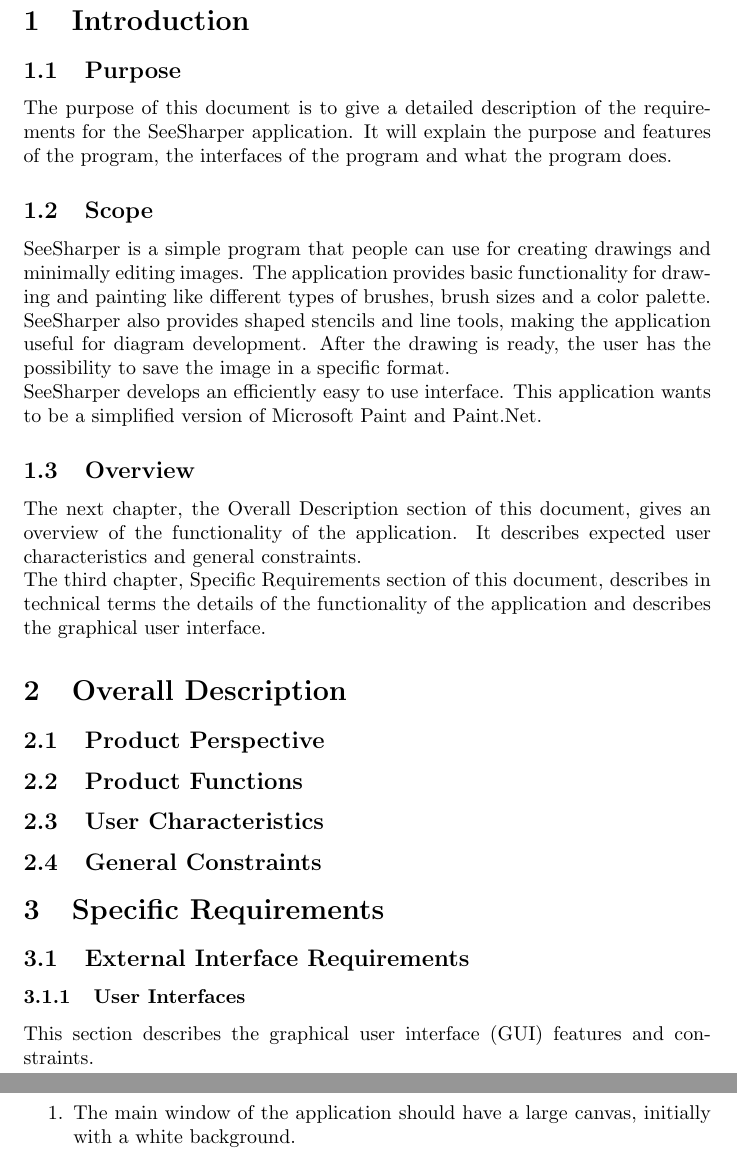
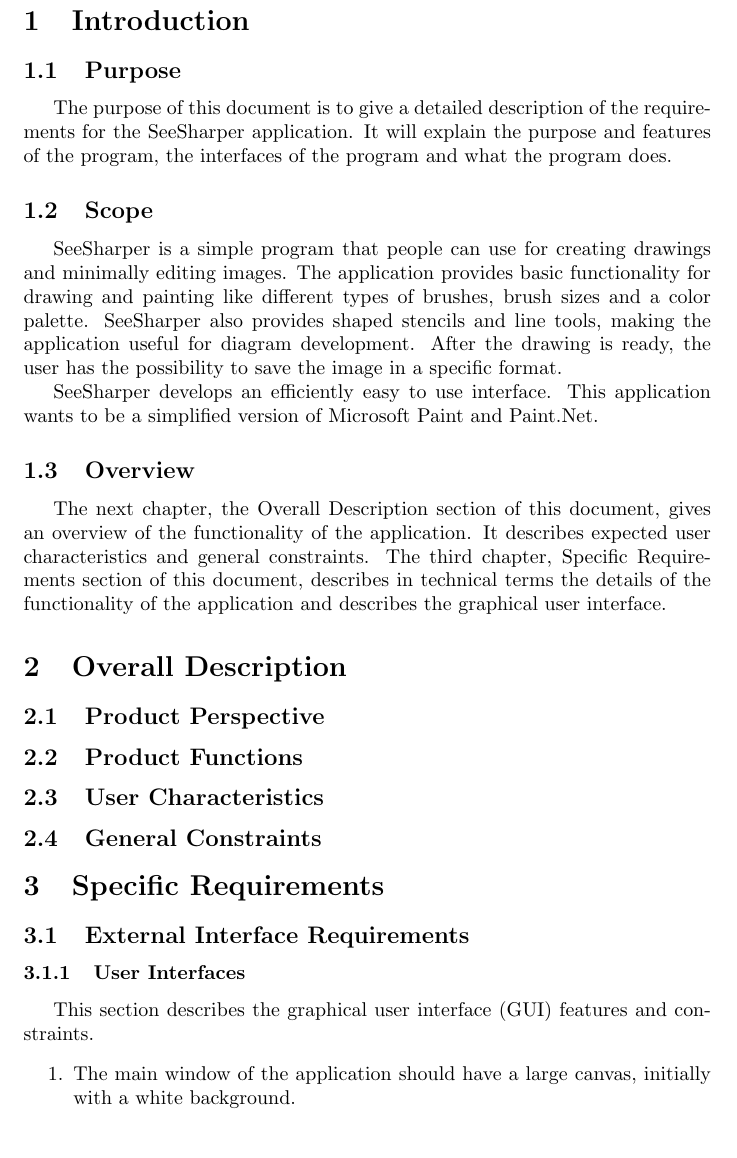
Before and after one commit to iulian-rusu/ip-proiect, a LaTeX document (srs.tex): two parts of pages 3 and 4 of 7 before the commit and part of page 3 of 6 after it, the two joined at a grey line, cut so that both start at the same text. Compiled offline with pdfLaTeX.

Commit message:
Add indentfirst package. Remove \\ as paragraph separators

```diff
--- a/srs.tex
+++ b/srs.tex
@@ -1,4 +1,6 @@
 \documentclass{article}
+
+\usepackage{indentfirst}
 
 \title{\textbf{Software Requirements Specification}}
 
@@ -36,13 +38,11 @@
 \subsection{Scope}
 SeeSharper is a simple program that people can use for creating drawings and minimally editing images. The application provides basic functionality for drawing and painting like different types of brushes, brush sizes and a color palette.
 SeeSharper also provides shaped stencils and line tools, making the application useful for diagram development. After the drawing is ready, the user has the possibility to save the image in a specific format.
-\\
+
 SeeSharper develops an efficiently easy to use interface. This application wants to be a simplified version of Microsoft Paint and Paint.Net.
 
 \subsection{Overview}
-The next chapter, the Overall Description section of this document, gives an overview of the functionality of the application. It describes expected user characteristics and general constraints.
-\\
-The third chapter, Specific Requirements section of this document, describes in technical terms the details of the functionality of the application and describes the graphical  user  interface.
+The next chapter, the Overall Description section of this document, gives an overview of the functionality of the application. It describes expected user characteristics and general constraints. The third chapter, Specific Requirements section of this document, describes in technical terms the details of the functionality of the application and describes the graphical  user  interface.
 
 \section{Overall Description}
 \subsection{Product Perspective}
```
Also changed, not shown: srs.pdf.
